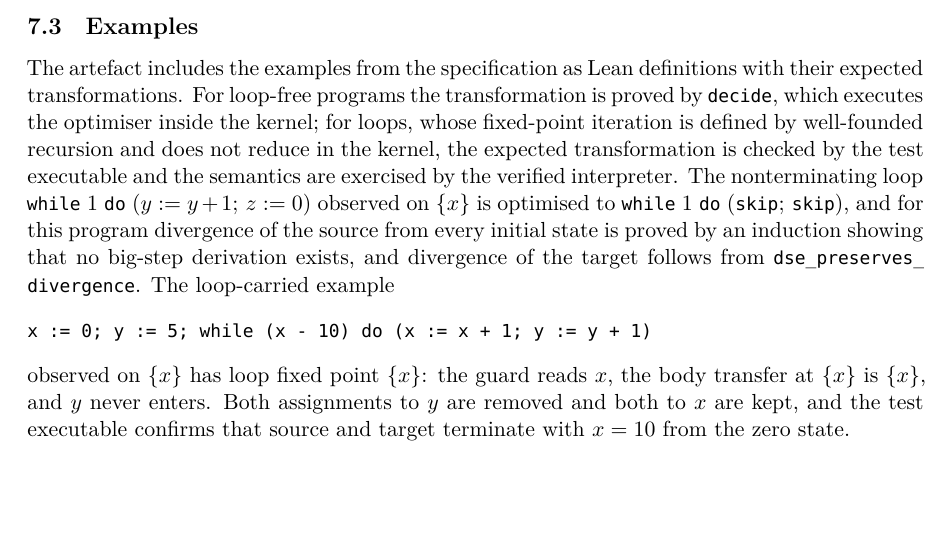
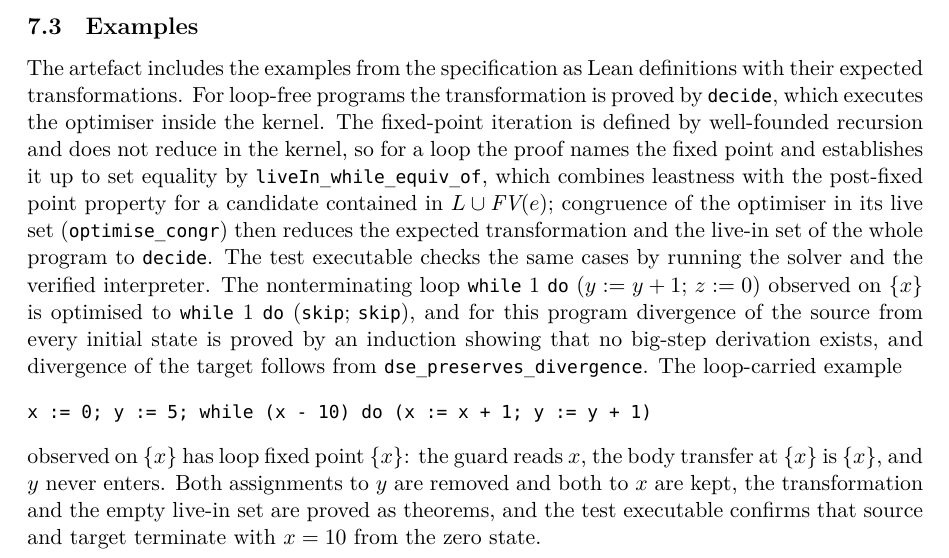
Before and after one commit to bisimulationn/liveness, a LaTeX paper (paper/main.tex): part of page 10 of 12, cut so that both start at the same text, the shorter picture padded with empty space. Compiled offline with XeLaTeX.

Commit message:
test(examples): prove loop live-in sets and transformations as theorems through lfp leastness instead of executable checks

```diff
--- a/paper/main.tex
+++ b/paper/main.tex
@@ -368,11 +368,11 @@ The structure of this argument shows what a one-sided forward simulation with st
 
 \subsection{Examples}
 
-The artefact includes the examples from the specification as Lean definitions with their expected transformations. For loop-free programs the transformation is proved by \code{decide}, which executes the optimiser inside the kernel; for loops, whose fixed-point iteration is defined by well-founded recursion and does not reduce in the kernel, the expected transformation is checked by the test executable and the semantics are exercised by the verified interpreter. The nonterminating loop $\while{1}{(\seq{\assign{y}{y+1}}{\assign{z}{0}})}$ observed on $\{x\}$ is optimised to $\while{1}{(\seq{\skipS}{\skipS})}$, and for this program divergence of the source from every initial state is proved by an induction showing that no big-step derivation exists, and divergence of the target follows from \code{dse\_preserves\_divergence}. The loop-carried example
+The artefact includes the examples from the specification as Lean definitions with their expected transformations. For loop-free programs the transformation is proved by \code{decide}, which executes the optimiser inside the kernel. The fixed-point iteration is defined by well-founded recursion and does not reduce in the kernel, so for a loop the proof names the fixed point and establishes it up to set equality by \code{liveIn\_while\_equiv\_of}, which combines leastness with the post-fixed point property for a candidate contained in $L \cup \FV(e)$; congruence of the optimiser in its live set (\code{optimise\_congr}) then reduces the expected transformation and the live-in set of the whole program to \code{decide}. The test executable checks the same cases by running the solver and the verified interpreter. The nonterminating loop $\while{1}{(\seq{\assign{y}{y+1}}{\assign{z}{0}})}$ observed on $\{x\}$ is optimised to $\while{1}{(\seq{\skipS}{\skipS})}$, and for this program divergence of the source from every initial state is proved by an induction showing that no big-step derivation exists, and divergence of the target follows from \code{dse\_preserves\_divergence}. The loop-carried example
 \begin{verbatim}
 x := 0; y := 5; while (x - 10) do (x := x + 1; y := y + 1)
 \end{verbatim}
-observed on $\{x\}$ has loop fixed point $\{x\}$: the guard reads $x$, the body transfer at $\{x\}$ is $\{x\}$, and $y$ never enters. Both assignments to $y$ are removed and both to $x$ are kept, and the test executable confirms that source and target terminate with $x = 10$ from the zero state.
+observed on $\{x\}$ has loop fixed point $\{x\}$: the guard reads $x$, the body transfer at $\{x\}$ is $\{x\}$, and $y$ never enters. Both assignments to $y$ are removed and both to $x$ are kept, the transformation and the empty live-in set are proved as theorems, and the test executable confirms that source and target terminate with $x = 10$ from the zero state.
 
 \section{Mechanisation in Lean 4}
 \label{sec:mechanisation}
```
Also changed, not shown: README.md, paper/main.pdf, 2 other files.
